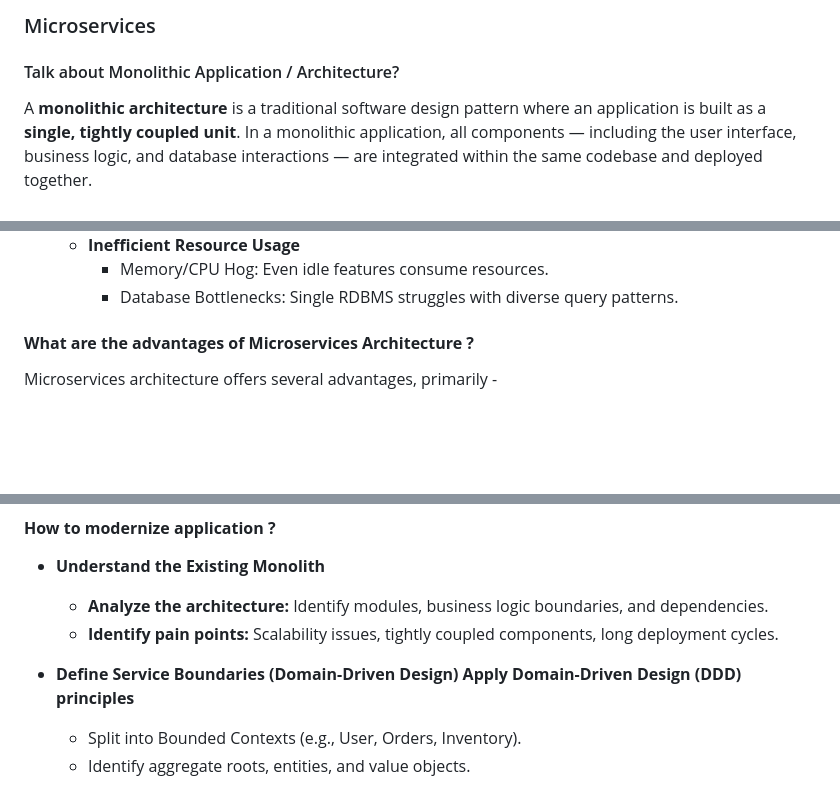
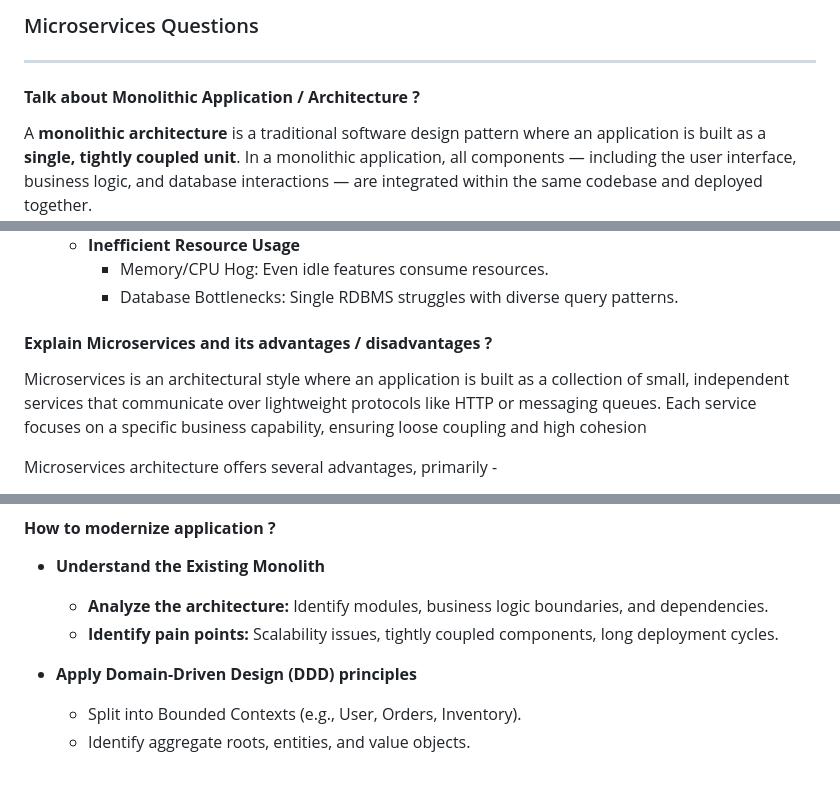
Before and after one commit to pankibaX/developer-friendly, a Markdown page: interview-questions/Microservices-Questions.md, 3 parts joined by grey strips. GitHub-like rendering; blank space fills up the shorter version.

```diff
--- a/interview-questions/Microservices-Questions.md
+++ b/interview-questions/Microservices-Questions.md
@@ -1,7 +1,7 @@
 
-### Microservices
-
-#### Talk about Monolithic Application / Architecture?
+### Microservices Questions
+---
+#### **Talk about Monolithic Application / Architecture ?**
 
 A **monolithic architecture** is a traditional software design pattern where an application is built as a **single, tightly coupled unit**. In a monolithic application, all components — including the user interface, business logic, and database interactions — are integrated within the same codebase and deployed together.
 
@@ -44,7 +44,9 @@ A **monolithic architecture** is a traditional software design pattern where an
     - Database Bottlenecks: Single RDBMS struggles with diverse query patterns.
 
 
-#### **What are the advantages of Microservices Architecture ?**
+#### **Explain Microservices and its advantages / disadvantages ?**
+
+Microservices is an architectural style where an application is built as a collection of small, independent services that communicate over lightweight protocols like HTTP or messaging queues. Each service focuses on a specific business capability, ensuring loose coupling and high cohesion
 
 Microservices architecture offers several advantages, primarily -
 
@@ -106,8 +106,7 @@ Microservices architecture offers several advantages, primarily -
   - **Analyze the architecture:** Identify modules, business logic boundaries, and dependencies.
   - **Identify pain points:** Scalability issues, tightly coupled components, long deployment cycles.
 
-- **Define Service Boundaries (Domain-Driven Design)
-Apply Domain-Driven Design (DDD) principles**
+- **Apply Domain-Driven Design (DDD) principles**
   - Split into Bounded Contexts (e.g., User, Orders, Inventory).
   - Identify aggregate roots, entities, and value objects.
 
```
Also changed, not shown: other parts of interview-questions/Microservices-Questions.md (+0 -2 lines).
